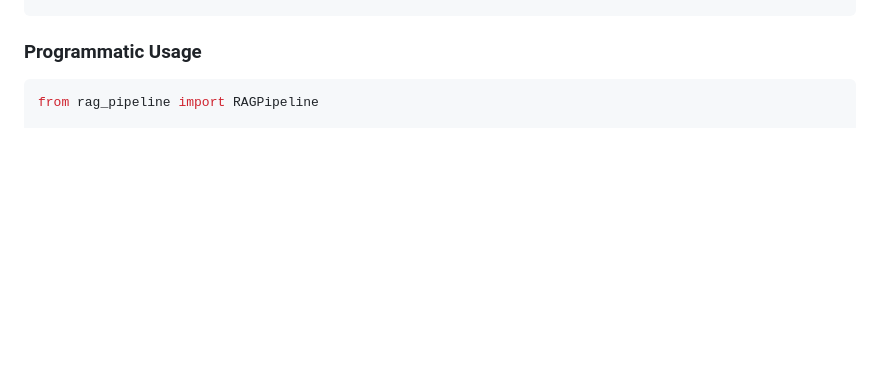
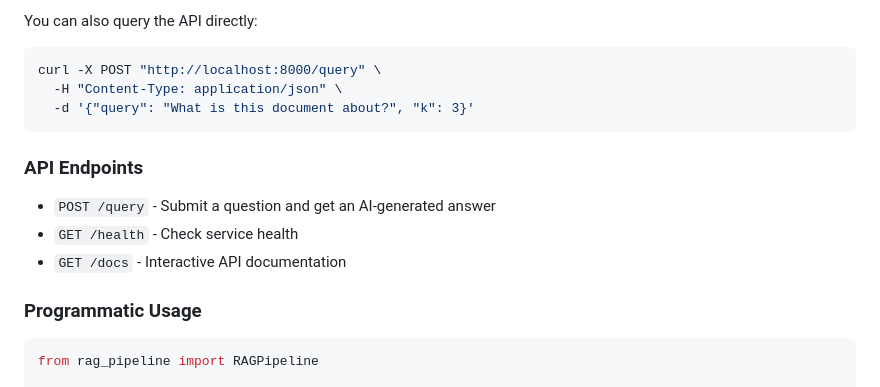
Before and after one commit to anirbankonar/RAG_Project, a Markdown page: README.md, the part around one of its changes. Rendered like a GitHub page; blank space fills up the shorter version.

````diff
--- a/README.md
+++ b/README.md
@@ -52,3 +69,16 @@ python example.py
+You can also query the API directly:
+
+```bash
+curl -X POST "http://localhost:8000/query" \
+  -H "Content-Type: application/json" \
+  -d '{"query": "What is this document about?", "k": 3}'
+```
+
+### API Endpoints
+
+- `POST /query` - Submit a question and get an AI-generated answer
+- `GET /health` - Check service health
+- `GET /docs` - Interactive API documentation
 
 ### Programmatic Usage
 
````
Also changed, not shown: other parts of README.md (+40 -23 lines).
